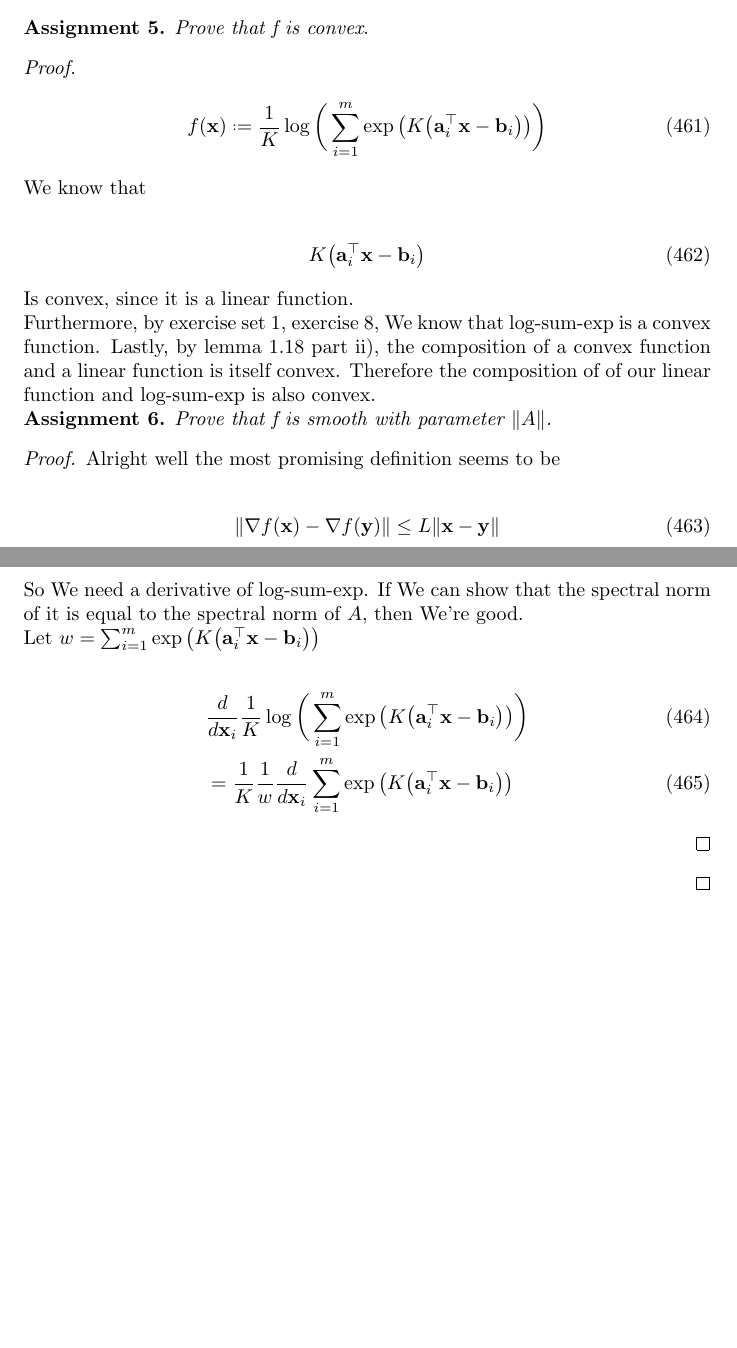
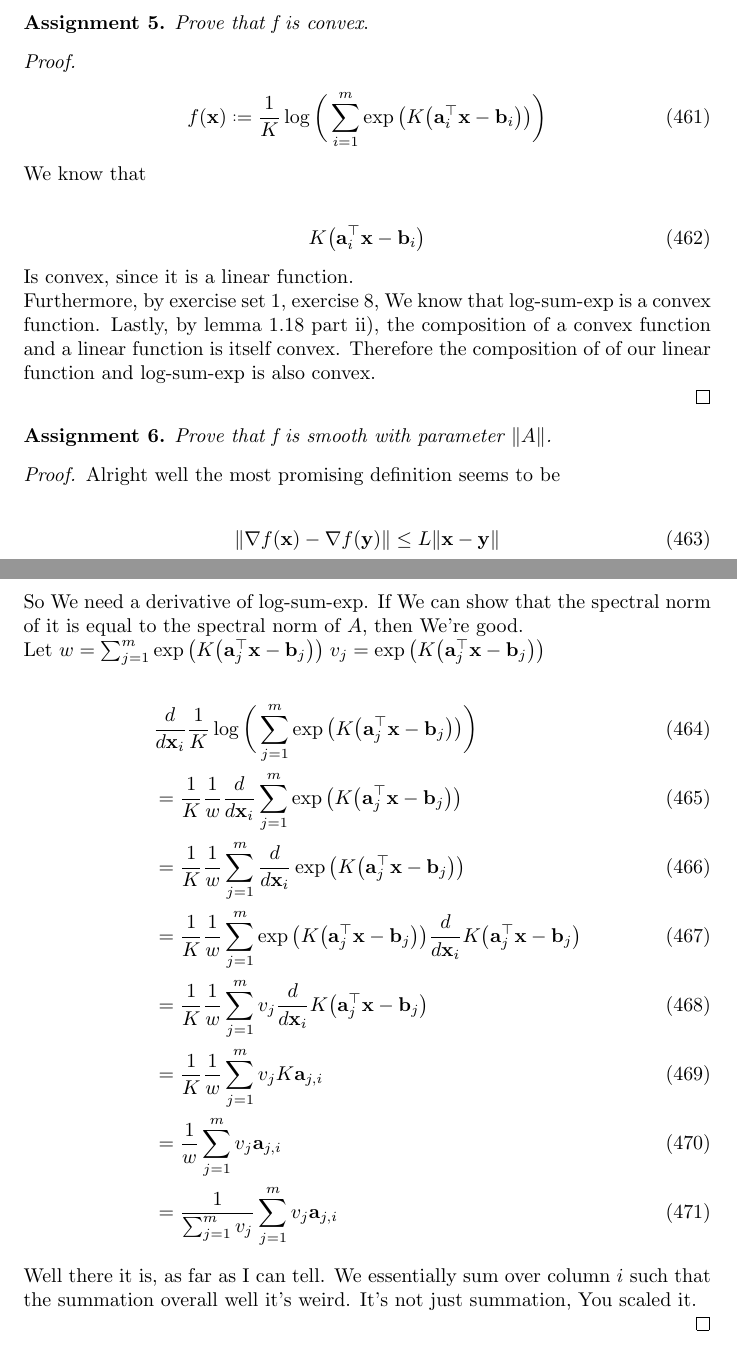
Before and after one commit to lod531/nnnotes, a LaTeX problem sheet (data_science_msc/optimization_for_data_science/special_assignments/assignment1/src.tex): two parts of pages 36 and 37 of 37, joined at a grey line, cut so that both start at the same text, the shorter picture padded with empty space. Compiled offline with pdfLaTeX.

Commit message:
more assignment

```diff
--- a/data_science_msc/optimization_for_data_science/special_assignments/assignment1/src.tex
+++ b/data_science_msc/optimization_for_data_science/special_assignments/assignment1/src.tex
@@ -1533,6 +1533,8 @@
 
 	Furthermore, by exercise set 1, exercise 8, We know that log-sum-exp is a convex function. Lastly, by lemma 1.18 part ii), the composition of a convex function and a linear function is itself convex. Therefore the composition of of our linear function and log-sum-exp is also convex.
 
+\end{proof}
+
 \textbf{Assignment 6.} \textit{Prove that f is smooth with parameter $\|A\|$.}
 
 \begin{proof}
@@ -1544,12 +1546,32 @@
 
 	So We need a derivative of log-sum-exp. If We can show that the spectral norm of it is equal to the spectral norm of $A$, then We're good.
 
-	Let $w = \sum^m_{i=1}\exp\big(K\big( \mathbf{a}_i^\top\mathbf{x} - \mathbf{b}_i\big) \big)$
-
-	\begin{align}
-		&\frac{d}{d\mathbf{x}_i}  \frac{1}{K}\log\bigg( \sum^m_{i=1}\exp\big(K\big( \mathbf{a}_i^\top\mathbf{x} - \mathbf{b}_i\big) \big) \bigg)\\
-		&= \frac{1}{K} \frac{1}{w}\frac{d}{d\mathbf{x}_i} \sum^m_{i=1}\exp\big(K\big( \mathbf{a}_i^\top\mathbf{x} - \mathbf{b}_i\big) \big)
-	\end{align}
+	Let $w = \sum^m_{j=1}\exp\big(K\big( \mathbf{a}_j^\top\mathbf{x} - \mathbf{b}_j\big) \big)\;v_j=\exp\big(K\big( \mathbf{a}_j^\top\mathbf{x} - \mathbf{b}_j\big) \big)$
+
+	\begin{align}
+		&\frac{d}{d\mathbf{x}_i}  \frac{1}{K}\log\bigg( \sum^m_{j=1}\exp\big(K\big( \mathbf{a}_j^\top\mathbf{x} - \mathbf{b}_j\big) \big) \bigg)\\
+		&= \frac{1}{K} \frac{1}{w}\frac{d}{d\mathbf{x}_i} \sum^m_{j=1}\exp\big(K\big( \mathbf{a}_j^\top\mathbf{x} - \mathbf{b}_j\big) \big)\\
+		&= \frac{1}{K} \frac{1}{w} \sum^m_{j=1} \frac{d}{d\mathbf{x}_i} \exp\big(K\big( \mathbf{a}_j^\top\mathbf{x} - \mathbf{b}_j\big) \big)\\
+		&= \frac{1}{K} \frac{1}{w} \sum^m_{j=1}  \exp\big(K\big( \mathbf{a}_j^\top\mathbf{x} - \mathbf{b}_j\big) \big)\frac{d}{d\mathbf{x}_i} K\big( \mathbf{a}_j^\top\mathbf{x} - \mathbf{b}_j\big)\\
+	&= \frac{1}{K} \frac{1}{w} \sum^m_{j=1} v_j \frac{d}{d\mathbf{x}_i}K\big( \mathbf{a}_j^\top\mathbf{x} - \mathbf{b}_j\big)\\
+	&= \frac{1}{K} \frac{1}{w} \sum^m_{j=1} v_j K\mathbf{a}_{j,i}\\
+	&=  \frac{1}{w} \sum^m_{j=1} v_j \mathbf{a}_{j,i}\\
+	&=  \frac{1}{\sum^m_{j=1} v_j} \sum^m_{j=1} v_j \mathbf{a}_{j,i}
+	\end{align}
+
+	Well there it is, as far as I can tell. We essentially sum over column $i$ such that the summation overall well it's weird. It's not just summation, You scaled it.
+
+
+
+
+
+
+
+
+
+
+
+
 \end{proof}
 
 
@@ -1562,9 +1584,6 @@
 
 
 
-\end{proof}
-
-
 
 
 
```
Also changed, not shown: data_science_msc/optimization_for_data_science/special_assignments/assignment1/src.pdf, 3 other files.
